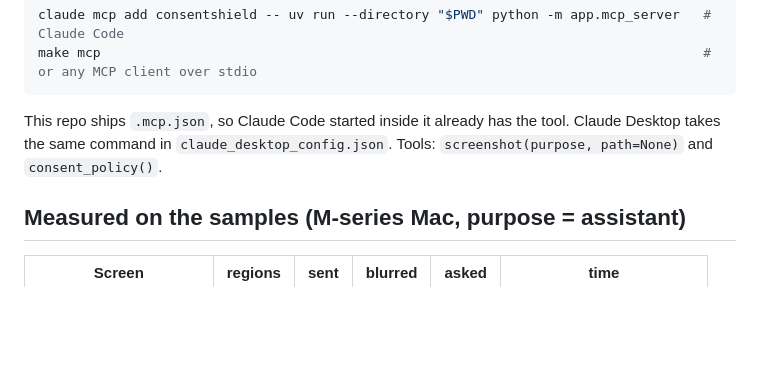
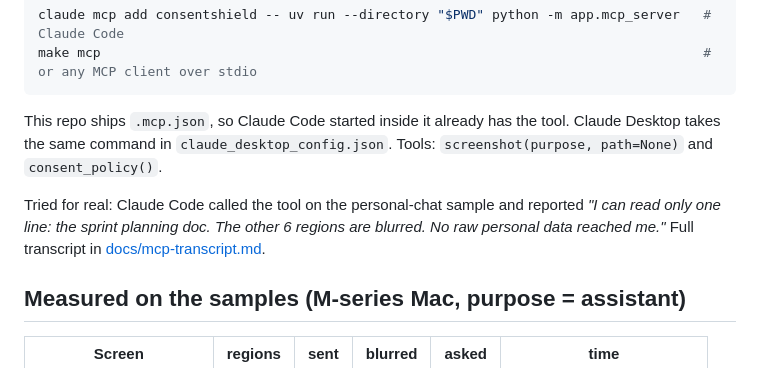
Before and after one commit to fortunto2/consentshield, a Markdown page: README.md, the part around the change. Rendered like a GitHub page; blank space fills up the shorter version.

Commit message:
docs: what Claude Code actually received through the MCP gate
Co-Authored-By: Claude Fable 5.1 <noreply@anthropic.com>

```diff
--- a/README.md
+++ b/README.md
@@ -63,6 +63,10 @@ make mcp
 This repo ships `.mcp.json`, so Claude Code started inside it already has the tool. Claude Desktop takes
 the same command in `claude_desktop_config.json`. Tools: `screenshot(purpose, path=None)` and `consent_policy()`.
 
+Tried for real: Claude Code called the tool on the personal-chat sample and reported *"I can read only one
+line: the sprint planning doc. The other 6 regions are blurred. No raw personal data reached me."*
+Full transcript in [docs/mcp-transcript.md](docs/mcp-transcript.md).
+
 ## Measured on the samples (M-series Mac, purpose = assistant)
 
 | Screen | regions | sent | blurred | asked | time |
```
Also changed, not shown: docs/mcp-transcript.md (added, +28 -0 lines).
